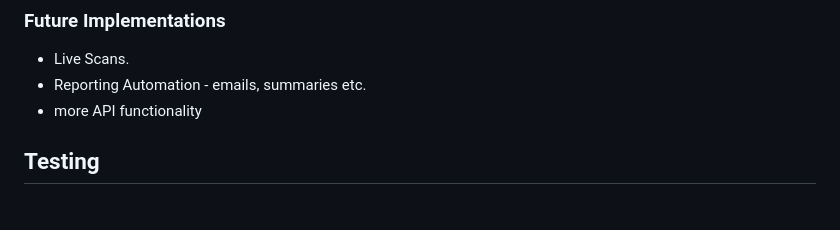
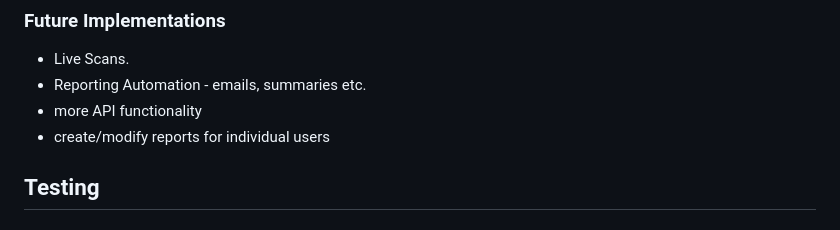
Before and after one commit to bovinehero/shodan-heroku, a Markdown page: README.md, the part around the change. GitHub-like rendering.

```diff
--- a/README.md
+++ b/README.md
@@ -148,6 +148,7 @@ Summary of site.
 + Live Scans.
 + Reporting Automation - emails, summaries etc.
 + more API functionality
++ create/modify reports for individual users
 
 ## Testing
 
```
